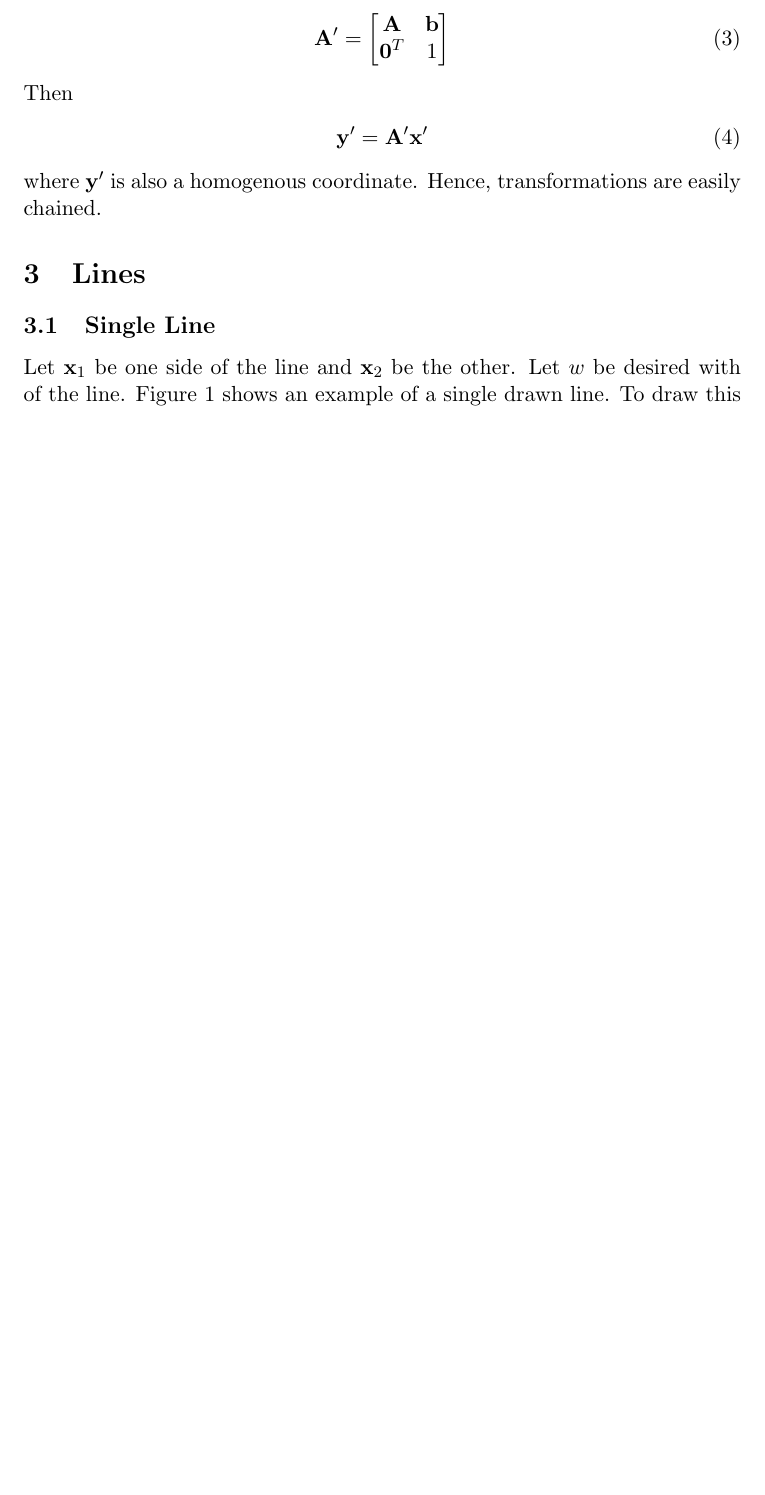
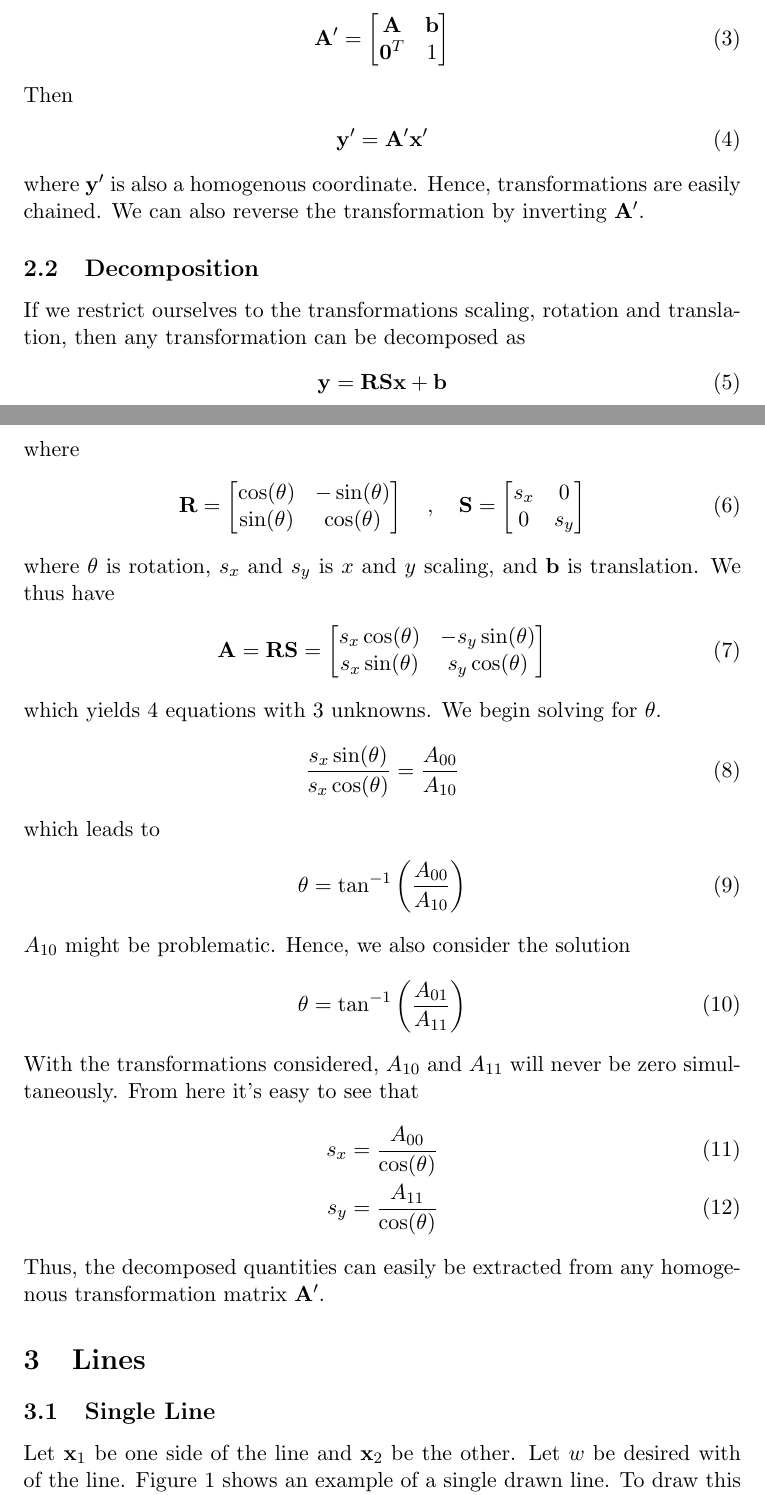
Before and after one commit to maje91/draw, a LaTeX document (theory/main.tex): part of page 1 of 4 before the commit and two parts of pages 1 and 2 of 5 after it, the two joined at a grey line, cut so that both start at the same text, the shorter picture padded with empty space. Compiled offline with pdfLaTeX.

Commit message:
Improves shape transformation functionality

```diff
--- a/theory/main.tex
+++ b/theory/main.tex
@@ -63,9 +63,71 @@ Then
   \mathbf{y}' = \mathbf{A}' \mathbf{x}'
 \end{align}
 %
-where $\mathbf{y}'$ is also a homogenous coordinate. Hence, transformations
-are easily chained.
+where $\mathbf{y}'$ is also a homogenous coordinate. Hence,
+transformations are easily chained. We can also reverse the
+transformation by inverting $\mathbf{A}'$.
 
+\subsection{Decomposition}
+If we restrict ourselves to the transformations scaling, rotation and translation,
+then any transformation can be decomposed as
+%
+\begin{align}
+  \mathbf{y} = \mathbf{R} \mathbf{S} \mathbf{x} + \mathbf{b}
+\end{align}
+%
+where
+%
+\begin{align}
+  \mathbf{R} = \begin{bmatrix}
+    \cos(\theta) & -\sin(\theta) \\
+    \sin(\theta) & \cos(\theta)
+  \end{bmatrix}\quad,\quad
+  %
+  \mathbf{S} = \begin{bmatrix}
+    s_x & 0 \\ 0 & s_y
+  \end{bmatrix}
+\end{align}
+%
+where $\theta$ is rotation, $s_x$ and $s_y$ is $x$ and $y$ scaling,
+and $\mathbf{b}$ is translation. We thus have
+%
+\begin{align}
+  \mathbf{A} = \mathbf{RS} = \begin{bmatrix}
+    s_x \cos(\theta) & -s_y \sin(\theta) \\
+    s_x \sin(\theta) & s_y \cos(\theta)
+  \end{bmatrix}
+\end{align}
+%
+which yields $4$ equations with $3$ unknowns. We begin solving for $\theta$.
+%
+\begin{align}
+  \frac{s_x \sin(\theta)}{s_x \cos(\theta)} = \frac{A_{00}}{A_{10}}
+\end{align}
+%
+which leads to
+%
+\begin{align}
+  \theta = \tan^{-1}\p{\frac{A_{00}}{A_{10}}}
+\end{align}
+%
+$A_{10}$ might be problematic. Hence, we also consider the solution
+%
+\begin{align}
+  \theta = \tan^{-1}\p{\frac{A_{01}}{A_{11}}}
+\end{align}
+%
+With the transformations considered, $A_{10}$ and $A_{11}$ will never
+be zero simultaneously.  From here it's easy to see that
+%
+\begin{align}
+  s_x &= \frac{A_{00}}{\cos(\theta)}\\
+  s_y &= \frac{A_{11}}{\cos(\theta)}
+\end{align}
+%
+Thus, the decomposed quantities can easily be extracted from any
+homogenous transformation matrix $\mathbf{A}'$.
+
+\FloatBarrier
 \section{Lines}
 \subsection{Single Line}
 Let $\mathbf{x}_1$ be one side of the line and $\mathbf{x}_2$ be the
```
Also changed, not shown: 4 other files.
